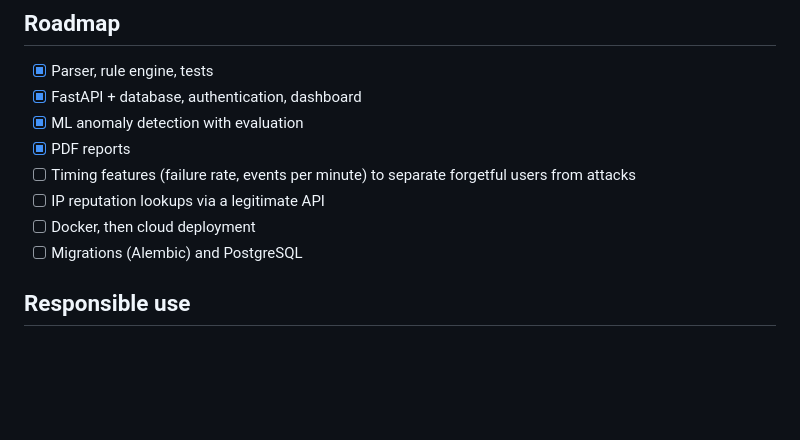
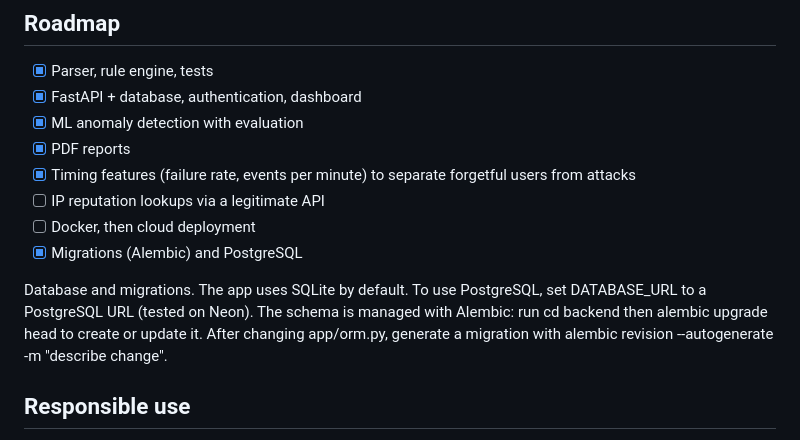
Before and after one commit to kzakwan76-hue/cybersentinel-ai, a Markdown page: README.md, the part around the change. Drawn GitHub-style; blank space fills up the shorter version.

Commit message:
Document PostgreSQL and migrations

```diff
--- a/README.md
+++ b/README.md
@@ -143,10 +143,12 @@ Sessions flagged per type (test set):
 - [x] FastAPI + database, authentication, dashboard
 - [x] ML anomaly detection with evaluation
 - [x] PDF reports
-- [ ] Timing features (failure rate, events per minute) to separate forgetful users from attacks
+- [X] Timing features (failure rate, events per minute) to separate forgetful users from attacks
 - [ ] IP reputation lookups via a legitimate API
 - [ ] Docker, then cloud deployment
-- [ ] Migrations (Alembic) and PostgreSQL
+- [X] Migrations (Alembic) and PostgreSQL
+
+Database and migrations. The app uses SQLite by default. To use PostgreSQL, set DATABASE_URL to a PostgreSQL URL (tested on Neon). The schema is managed with Alembic: run cd backend then alembic upgrade head to create or update it. After changing app/orm.py, generate a migration with alembic revision --autogenerate -m "describe change".
 
 ## Responsible use
 
```
